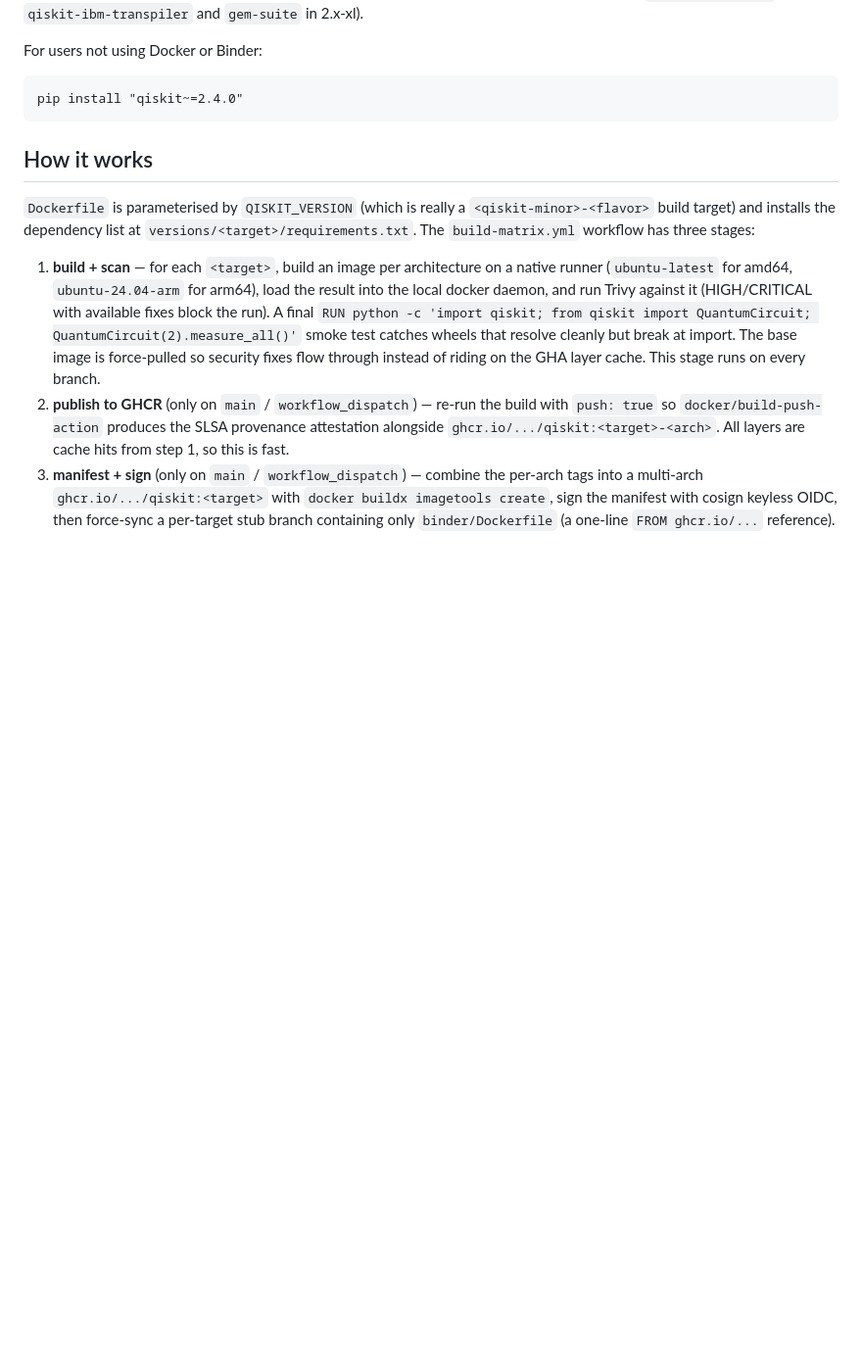
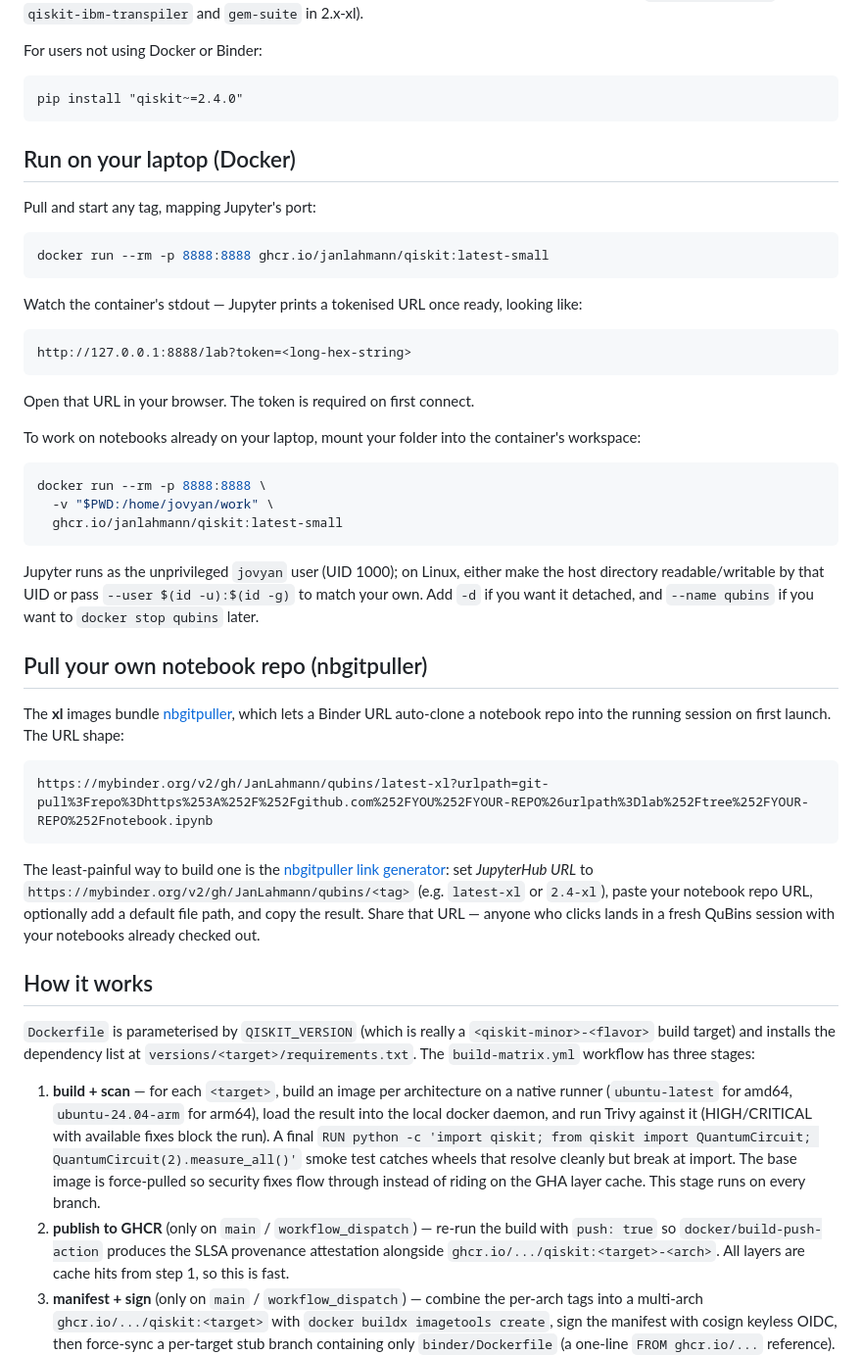
Before and after one commit to JanLahmann/containers4qiskit, a Markdown page: README.md, the part around the change. Shown at 98% size. GitHub-like rendering; blank space fills up the shorter version.

Commit message:
README: add 'Run on your laptop' + 'Pull your own notebook repo' sections

````diff
--- a/README.md
+++ b/README.md
@@ -73,6 +73,55 @@ For users not using Docker or Binder:
 ```
 pip install "qiskit~=2.4.0"
 ```
+
+## Run on your laptop (Docker)
+
+Pull and start any tag, mapping Jupyter's port:
+
+```sh
+docker run --rm -p 8888:8888 ghcr.io/janlahmann/qiskit:latest-small
+```
+
+Watch the container's stdout — Jupyter prints a tokenised URL once
+ready, looking like:
+
+```
+http://127.0.0.1:8888/lab?token=<long-hex-string>
+```
+
+Open that URL in your browser. The token is required on first connect.
+
+To work on notebooks already on your laptop, mount your folder into
+the container's workspace:
+
+```sh
+docker run --rm -p 8888:8888 \
+  -v "$PWD:/home/jovyan/work" \
+  ghcr.io/janlahmann/qiskit:latest-small
+```
+
+Jupyter runs as the unprivileged `jovyan` user (UID 1000); on Linux,
+either make the host directory readable/writable by that UID or pass
+`--user $(id -u):$(id -g)` to match your own. Add `-d` if you want it
+detached, and `--name qubins` if you want to `docker stop qubins` later.
+
+## Pull your own notebook repo (nbgitpuller)
+
+The **xl** images bundle [nbgitpuller](https://github.com/jupyterhub/nbgitpuller),
+which lets a Binder URL auto-clone a notebook repo into the running
+session on first launch. The URL shape:
+
+```
+https://mybinder.org/v2/gh/JanLahmann/qubins/latest-xl?urlpath=git-pull%3Frepo%3Dhttps%253A%252F%252Fgithub.com%252FYOU%252FYOUR-REPO%26urlpath%3Dlab%252Ftree%252FYOUR-REPO%252Fnotebook.ipynb
+```
+
+The least-painful way to build one is the
+[nbgitpuller link generator](https://nbgitpuller.readthedocs.io/en/latest/link.html):
+set *JupyterHub URL* to `https://mybinder.org/v2/gh/JanLahmann/qubins/<tag>`
+(e.g. `latest-xl` or `2.4-xl`), paste your notebook repo URL, optionally
+add a default file path, and copy the result. Share that URL — anyone
+who clicks lands in a fresh QuBins session with your notebooks already
+checked out.
 
 ## How it works
 
````
